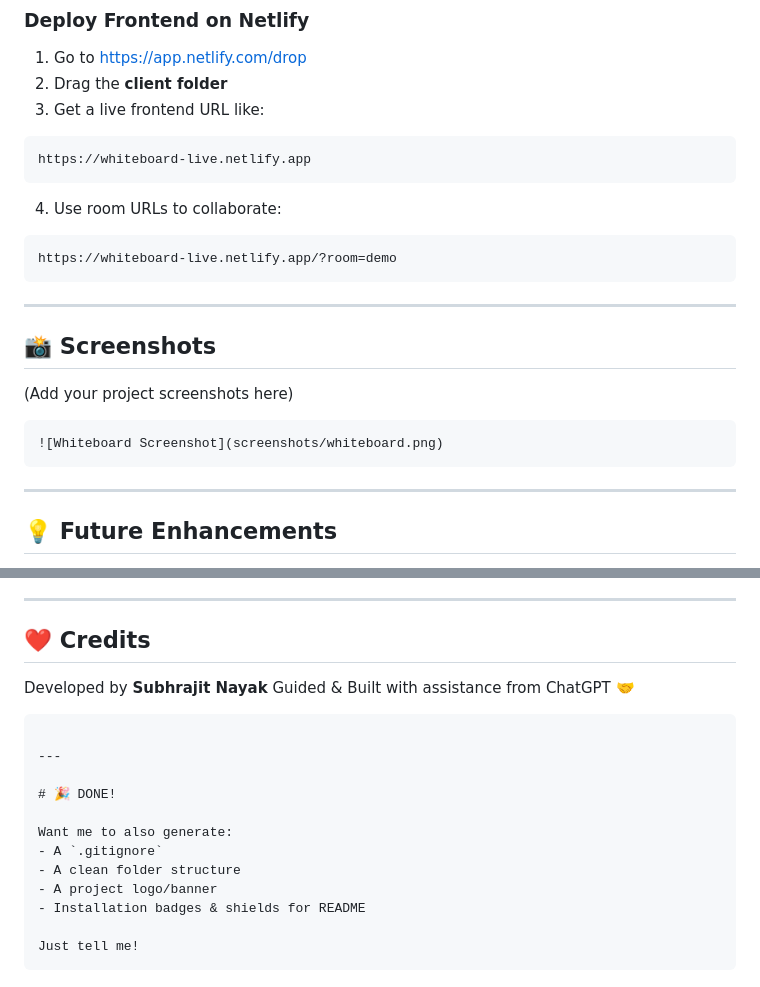
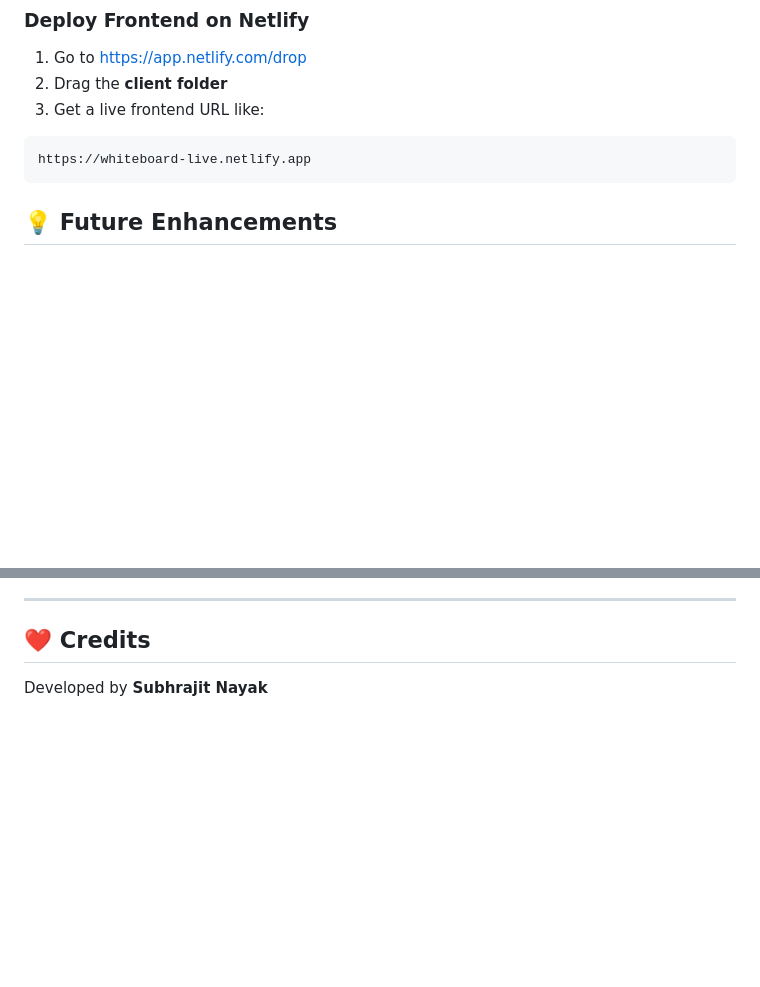
Before and after one commit to DigitalEyeDev/interactive-whiteboard, a Markdown page: README.md, 2 parts joined by grey strips. GitHub-like rendering; blank space fills up the shorter version.

````diff
--- a/README.md
+++ b/README.md
@@ -183,23 +183,6 @@ const SERVER_URL = "https://whiteboard-realtime-server.onrender.com";
 https://whiteboard-live.netlify.app
 ```
 
-4. Use room URLs to collaborate:
-
-```
-https://whiteboard-live.netlify.app/?room=demo
-```
-
----
-
-## 📸 Screenshots
-
-(Add your project screenshots here)
-
-```
-![Whiteboard Screenshot](screenshots/whiteboard.png)
-```
-
----
 
 ## 💡 Future Enhancements
 
@@ -222,19 +205,3 @@ This project is open-source and free to use.
 ## ❤️ Credits
 
 Developed by **Subhrajit Nayak**
-Guided & Built with assistance from ChatGPT 🤝
-
-```
-
----
-
-# 🎉 DONE!
-
-Want me to also generate:
-- A `.gitignore`
-- A clean folder structure
-- A project logo/banner
-- Installation badges & shields for README
-
-Just tell me!
-```
````
